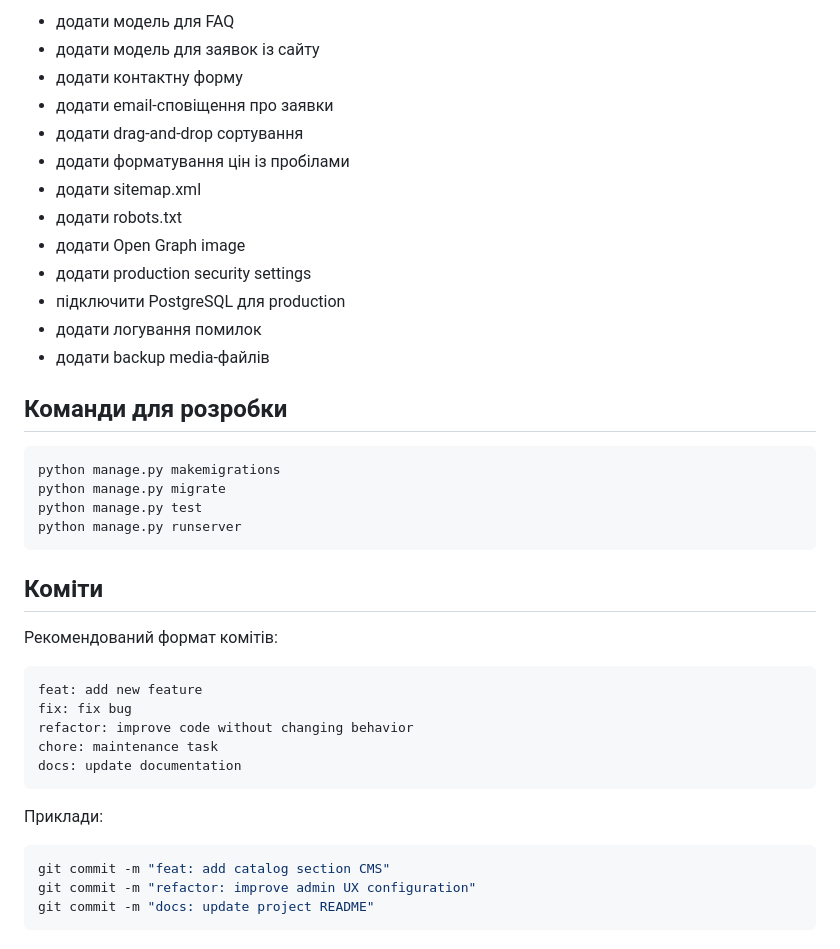
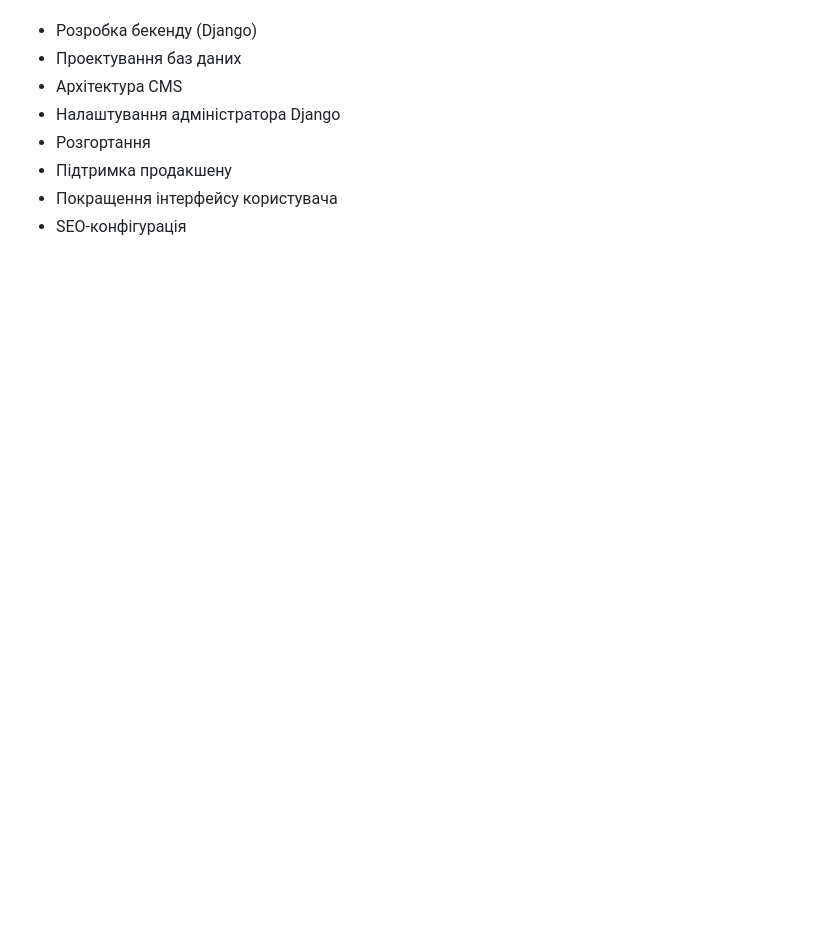
Before and after one commit to Oleksii-Moloiko/NOVOGRANKOR, a Markdown page: README.md, the part around the change printed below. GitHub-like rendering; blank space fills up the shorter version.

````diff
--- a/README.md
+++ b/README.md
@@ -352,42 +268,8 @@ python manage.py collectstatic
-* додати модель для FAQ
-* додати модель для заявок із сайту
-* додати контактну форму
-* додати email-сповіщення про заявки
-* додати drag-and-drop сортування
-* додати форматування цін із пробілами
-* додати sitemap.xml
-* додати robots.txt
-* додати Open Graph image
-* додати production security settings
-* підключити PostgreSQL для production
-* додати логування помилок
-* додати backup media-файлів
-
-## Команди для розробки
-
-```bash
-python manage.py makemigrations
-python manage.py migrate
-python manage.py test
-python manage.py runserver
-```
-
-## Коміти
-
-Рекомендований формат комітів:
-
-```text
-feat: add new feature
-fix: fix bug
-refactor: improve code without changing behavior
-chore: maintenance task
-docs: update documentation
-```
-
-Приклади:
-
-```bash
-git commit -m "feat: add catalog section CMS"
-git commit -m "refactor: improve admin UX configuration"
-git commit -m "docs: update project README"
-```
+- Розробка бекенду (Django)
+- Проектування баз даних
+- Архітектура CMS
+- Налаштування адміністратора Django
+- Розгортання
+- Підтримка продакшену
+- Покращення інтерфейсу користувача
+- SEO-конфігурація
````
Also changed, not shown: other parts of README.md (+74 -158 lines), docs/images/admin.png (added), docs/images/catalog.png (added), 1 other file.
